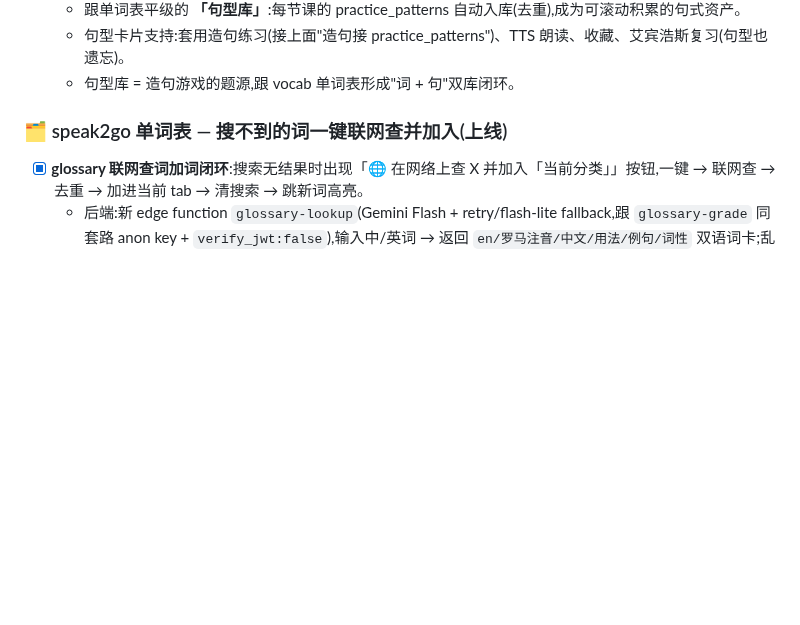
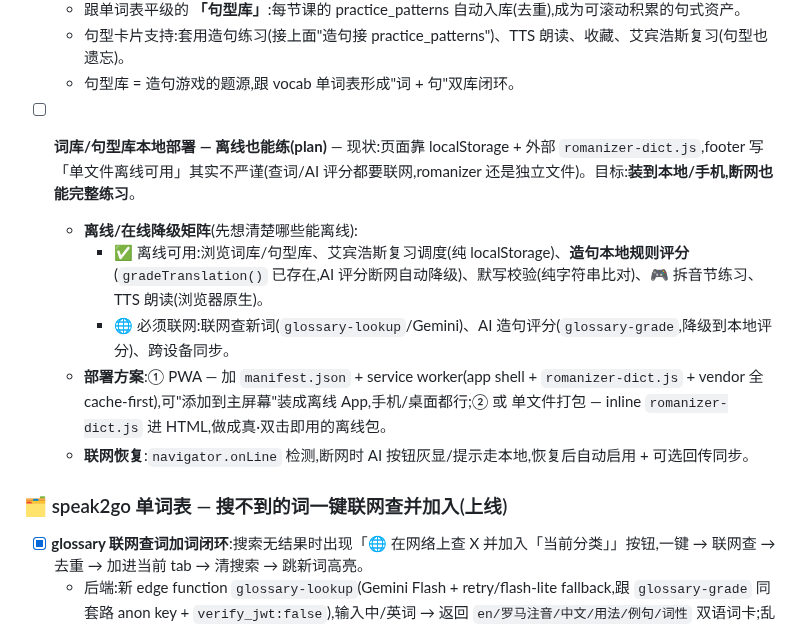
Before and after one commit to tototo1999/chat2go, a Markdown page: docs/TODO.md, the part around the change. GitHub-like rendering; blank space fills up the shorter version.

Commit message:
docs(TODO): 词库/句型库本地部署 — 离线练习 plan(PWA + 降级矩阵)
Co-Authored-By: Claude Opus 4.8 (1M context) <noreply@anthropic.com>

```diff
--- a/docs/TODO.md
+++ b/docs/TODO.md
@@ -36,6 +36,13 @@
   - 跟单词表平级的 **「句型库」**:每节课的 practice_patterns 自动入库(去重),成为可滚动积累的句式资产。
   - 句型卡片支持:套用造句练习(接上面"造句接 practice_patterns")、TTS 朗读、收藏、艾宾浩斯复习(句型也遗忘)。
   - 句型库 = 造句游戏的题源,跟 vocab 单词表形成"词 + 句"双库闭环。
+
+- [ ] **词库/句型库本地部署 — 离线也能练(plan)** — 现状:页面靠 localStorage + 外部 `romanizer-dict.js`,footer 写「单文件离线可用」其实不严谨(查词/AI 评分都要联网,romanizer 还是独立文件)。目标:**装到本地/手机,断网也能完整练习**。
+  - **离线/在线降级矩阵**(先想清楚哪些能离线):
+    - ✅ 离线可用:浏览词库/句型库、艾宾浩斯复习调度(纯 localStorage)、**造句本地规则评分**(`gradeTranslation()` 已存在,AI 评分断网自动降级)、默写校验(纯字符串比对)、🎮 拆音节练习、TTS 朗读(浏览器原生)。
+    - 🌐 必须联网:联网查新词(`glossary-lookup`/Gemini)、AI 造句评分(`glossary-grade`,降级到本地评分)、跨设备同步。
+  - **部署方案**:① PWA — 加 `manifest.json` + service worker(app shell + `romanizer-dict.js` + vendor 全 cache-first),可"添加到主屏幕"装成离线 App,手机/桌面都行;② 或 单文件打包 — inline `romanizer-dict.js` 进 HTML,做成真·双击即用的离线包。
+  - **联网恢复**:`navigator.onLine` 检测,断网时 AI 按钮灰显/提示走本地,恢复后自动启用 + 可选回传同步。
 
 ### 🗂️ speak2go 单词表 — 搜不到的词一键联网查并加入(上线)
 
```
